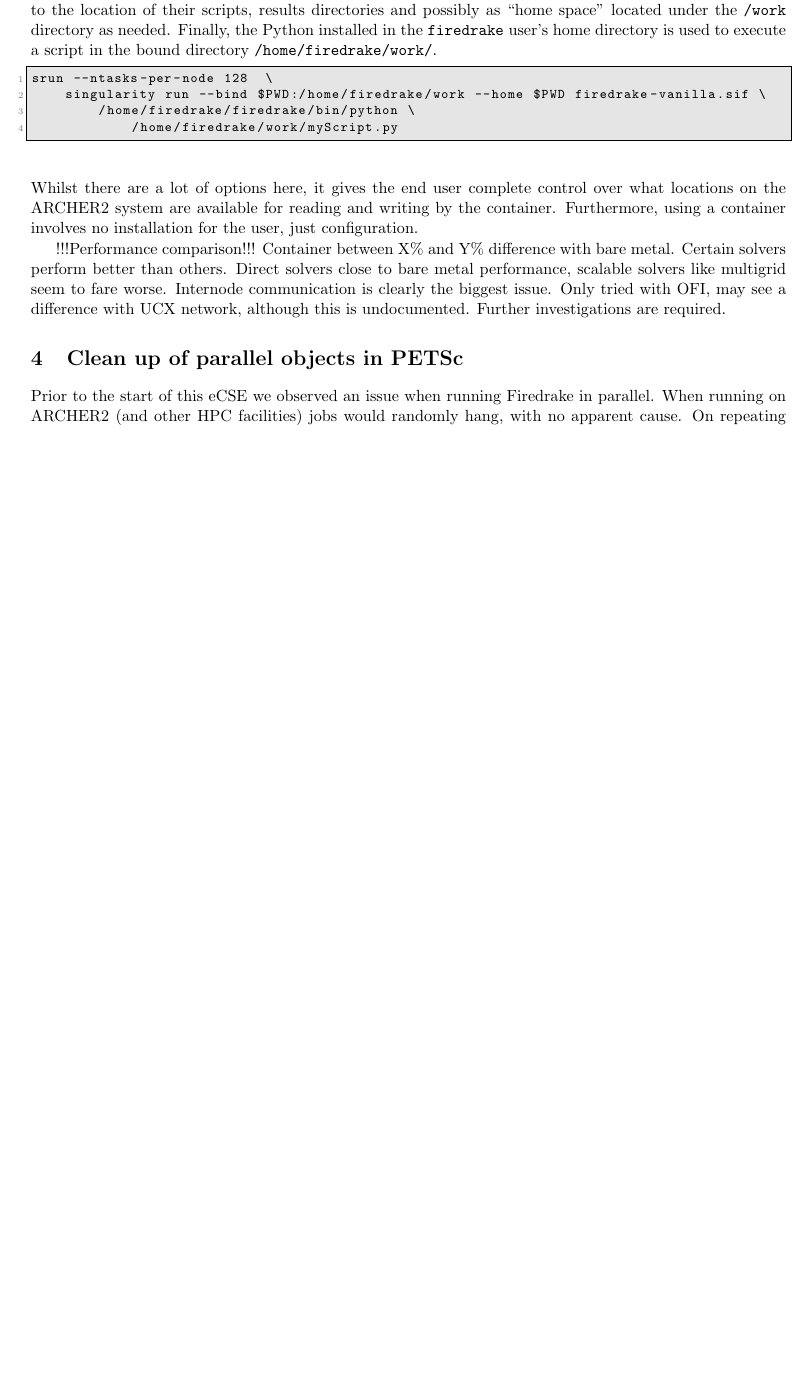
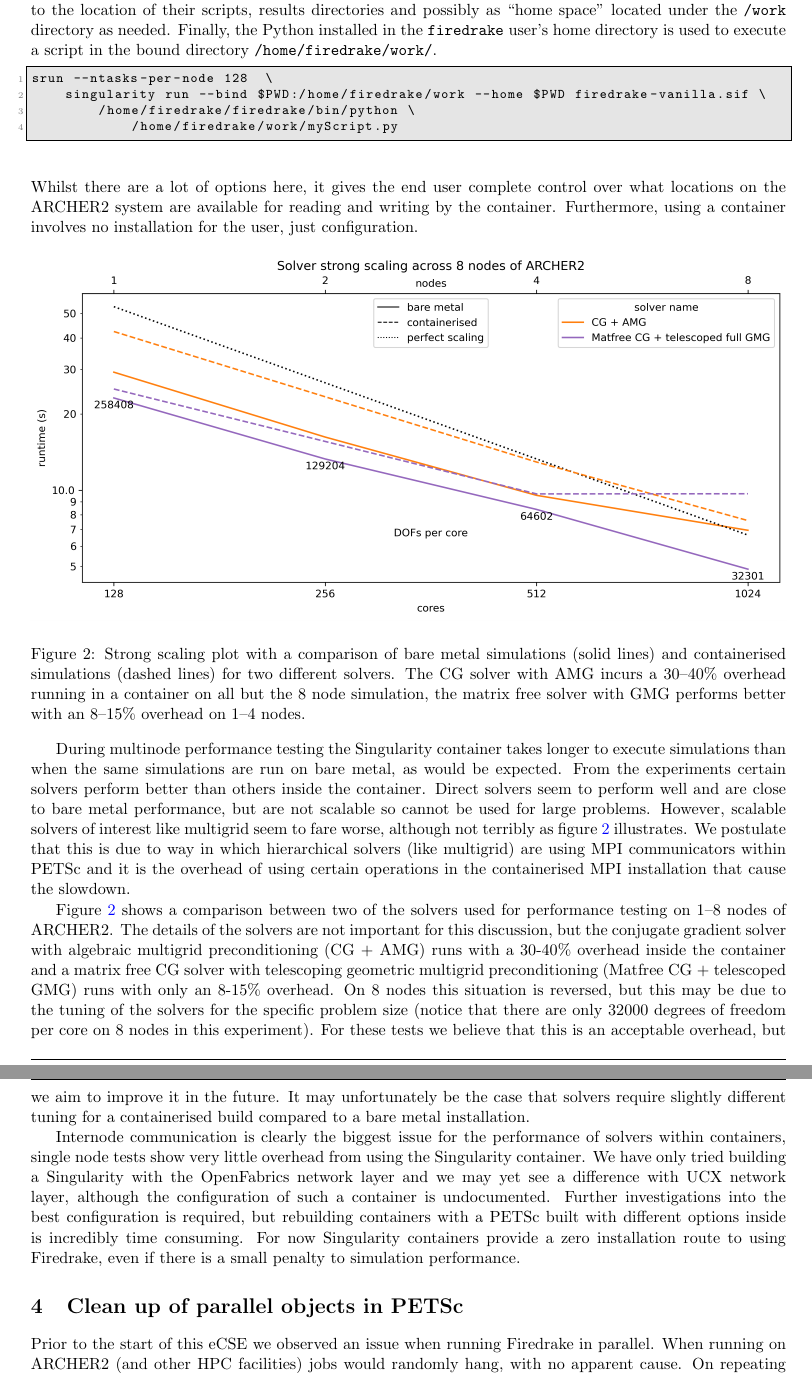
Before and after one commit to JDBetteridge/eCSE_report, a LaTeX paper (technical_report.tex): part of page 8 of 13 before the commit and two parts of pages 8 and 9 of 12 after it, the two joined at a grey line, cut so that both start at the same text, the shorter picture padded with empty space. Compiled offline with pdfLaTeX.

Commit message:
Written performance comparison

```diff
--- a/technical_report.tex
+++ b/technical_report.tex
@@ -82,6 +82,8 @@
 	colorlinks=true,
 	allcolors=blue
 }
+
+\crefname{figure}{figure}{figures}
 
 \title{\textsc{Scalable and robust Firedrake deployment on ARCHER2 and beyond}\\
 \Large ARCHER2-eCSE04-5}
@@ -450,20 +452,29 @@
 Whilst there are a lot of options here, it gives the end user complete control over what locations on the ARCHER2 system are available for reading and writing by the container.
 Furthermore, using a container involves no installation for the user, just configuration.
 
-!!!Performance comparison!!!
 \begin{figure}[htp]
 	\centering
 	\includegraphics[width=\textwidth]{strong.png}
 	\vspace{-1em}
-	\caption{}
+	\caption{Strong scaling plot with a comparison of bare metal simulations (solid lines) and containerised simulations (dashed lines) for two different solvers. The CG solver with AMG incurs a 30--40\% overhead running in a container on all but the 8 node simulation, the matrix free solver with GMG performs better with an 8--15\% overhead on 1--4 nodes.}
 	\label{fig:sing_perf}
 \end{figure}
-Container between X\% and Y\% difference with bare metal.
-Certain solvers perform better than others.
-Direct solvers close to bare metal performance, scalable solvers like multigrid seem to fare worse.
-Internode communication is clearly the biggest issue.
-Only tried with OFI, may see a difference with UCX network, although this is undocumented.
-Further investigations are required.
+During multinode performance testing the Singularity container takes longer to execute simulations than when the same simulations are run on bare metal, as would be expected.
+From the experiments certain solvers perform better than others inside the container.
+Direct solvers seem to perform well and are close to bare metal performance, but are not scalable so cannot be used for large problems.
+However, scalable solvers of interest like multigrid seem to fare worse, although not terribly as \cref{fig:sing_perf} illustrates.
+We postulate that this is due to way in which hierarchical solvers (like multigrid) are using MPI communicators within PETSc and it is the overhead of using certain operations in the containerised MPI installation that cause the slowdown.
+
+\Cref{fig:sing_perf} shows a comparison between two of the solvers used for performance testing on 1--8 nodes of ARCHER2.
+The details of the solvers are not important for this discussion, but the conjugate gradient solver with algebraic multigrid preconditioning (CG + AMG) runs with a 30-40\% overhead inside the container and a matrix free CG solver with telescoping geometric multigrid preconditioning (Matfree CG + telescoped GMG) runs with only an 8-15\% overhead.
+On 8 nodes this situation is reversed, but this may be due to the tuning of the solvers for the specific problem size (notice that there are only 32000 degrees of freedom per core on 8 nodes in this experiment).
+For these tests we believe that this is an acceptable overhead, but we aim to improve it in the future.
+It may unfortunately be the case that solvers require slightly different tuning for a containerised build compared to a bare metal installation.
+
+Internode communication is clearly the biggest issue for the performance of solvers within containers, single node tests show very little overhead from using the Singularity container.
+We have only tried building a Singularity with the OpenFabrics network layer and we may yet see a difference with UCX network layer, although the configuration of such a container is undocumented.
+Further investigations into the best configuration is required, but rebuilding containers with a PETSc built with different options inside is incredibly time consuming.
+For now Singularity containers provide a zero installation route to using Firedrake, even if there is a small penalty to simulation performance.
 
 
 %%%%%%%%%%%%%%%%%%%%%%%%%%%%%%%%%%%%%%%%%%%%%%%%%%
```
Also changed, not shown: figures/strong.png (added).
